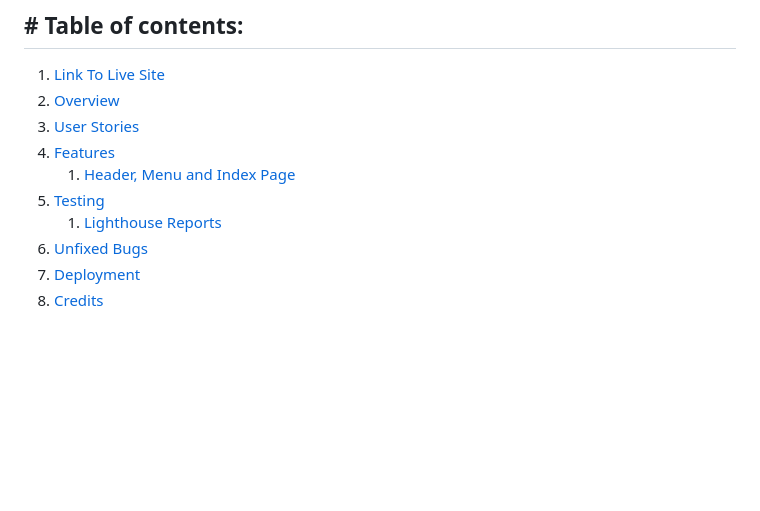
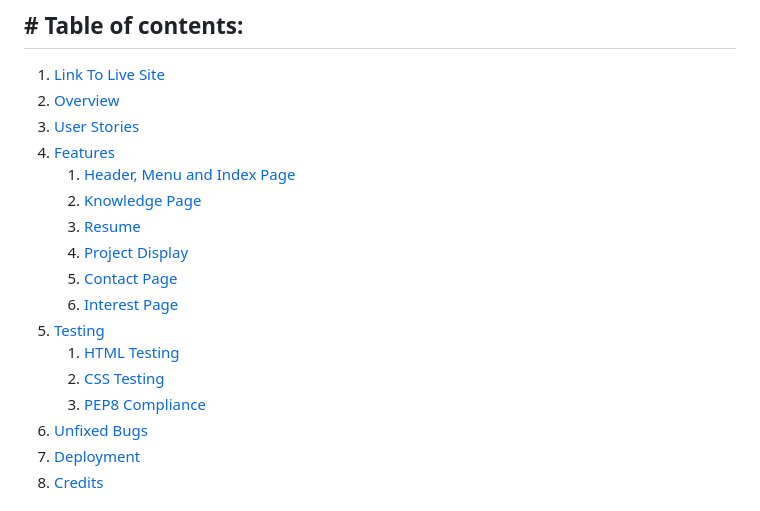
Before and after one commit to lukemunsch/professional-portfolio, a Markdown page: README.md, the part around the change. GitHub-like rendering; blank space fills up the shorter version.

Commit message:
Add new content to README

```diff
--- a/README.md
+++ b/README.md
@@ -9,8 +9,15 @@
 3. [User Stories](#user-stories)
 4. [Features](#features)
    1. [Header, Menu and Index Page](#header-menu-and-index-page)
+   2. [Knowledge Page](#knowledge-page)
+   3. [Resume](#resume)
+   4. [Project Display](#project-display)
+   5. [Contact Page](#contact-page)
+   6. [Interest Page](#interests-page)
 5. [Testing](#testing)
-   1. [Lighthouse Reports](#lighthouse-reports)
+   1. [HTML Testing](#html-testing)
+   2. [CSS Testing](#css-testing)
+   3. [PEP8 Compliance](#pep8-compliance)
 6. [Unfixed Bugs](#unfixed-bugs)
 7. [Deployment](#deployment)
 8. [Credits](#credits)
```
